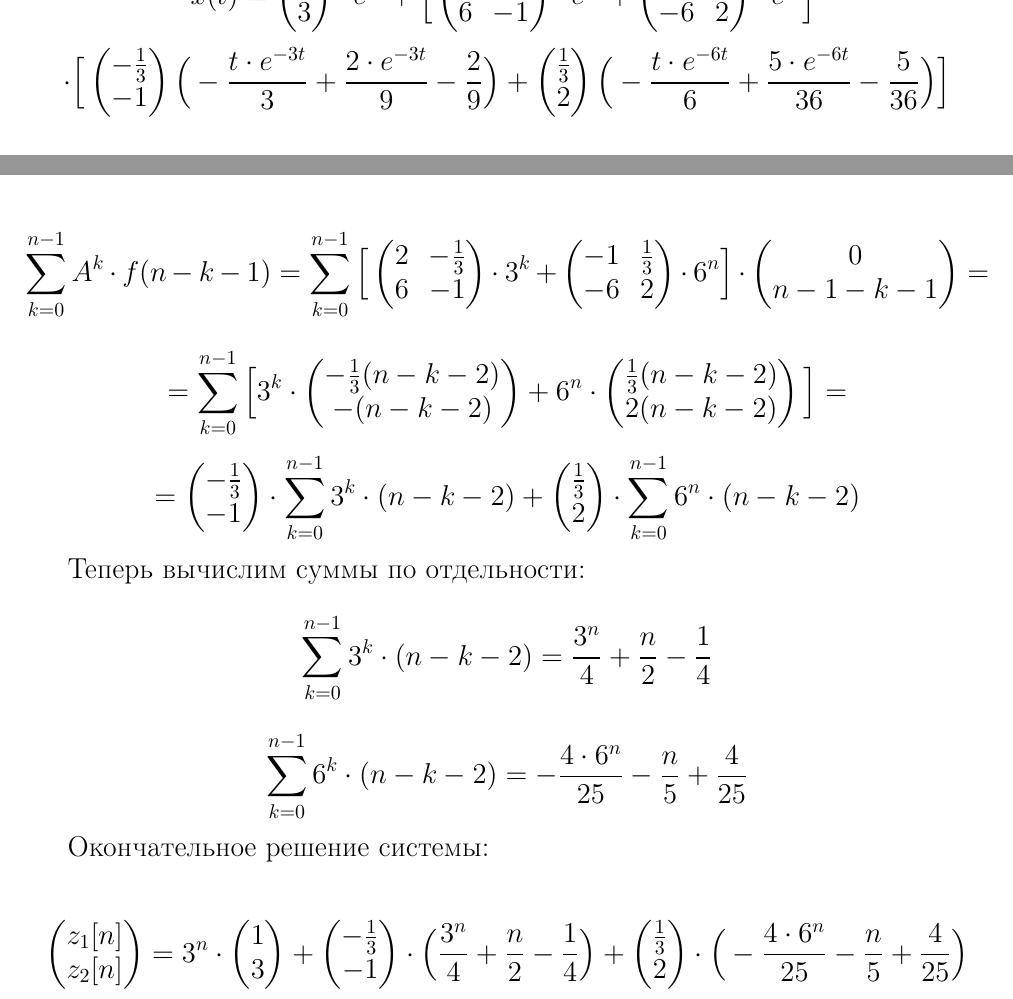
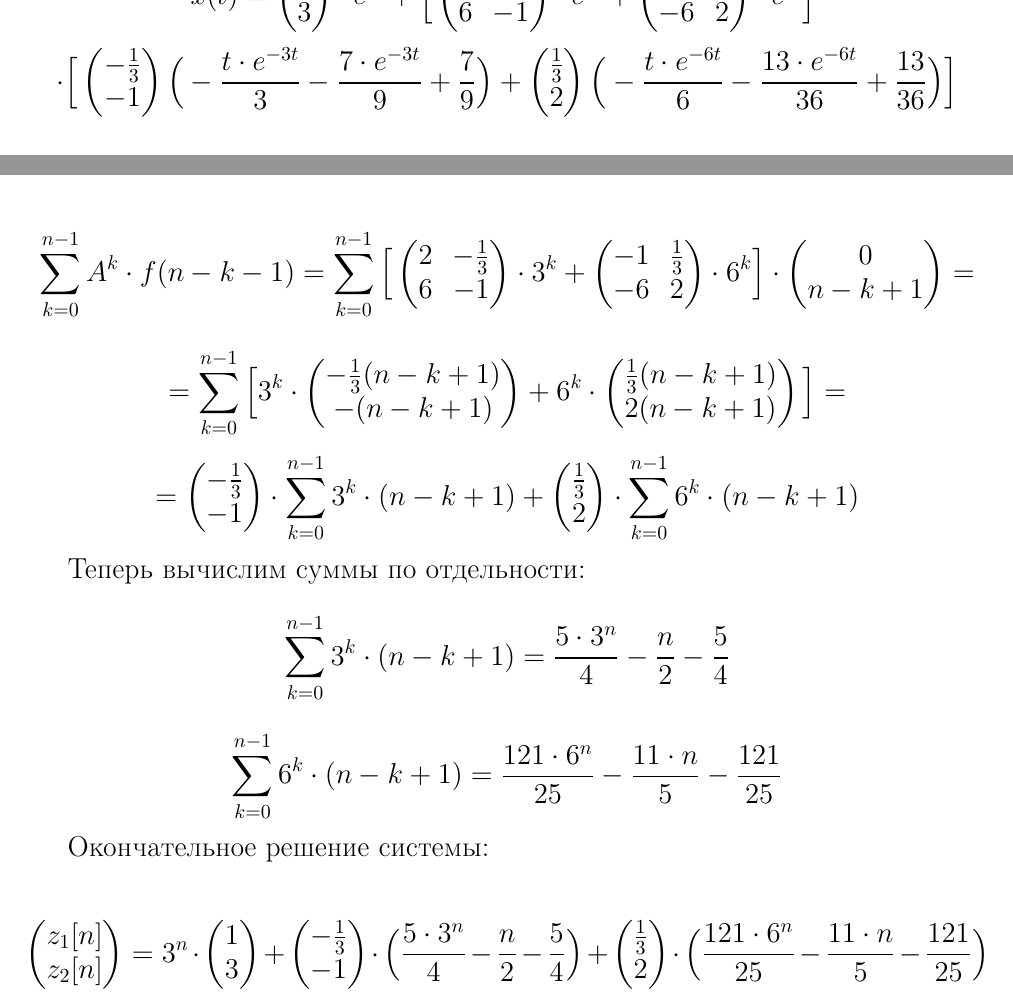
Before and after one commit to lamtev/compmaths-ets, a LaTeX document (et5/et5.tex): two parts of pages 4 and 5 of 5, joined at a grey line, cut so that both start at the same text. Compiled offline with pdfLaTeX.

Commit message:
some fixes

```diff
--- a/et5/et5.tex
+++ b/et5/et5.tex
@@ -226,6 +226,6 @@ e^{At} \cdot x_0 = e^{At} \cdot \begin{pmatrix}
 \end{displaymath}
 \begin{displaymath}
-\int_0^t (\tau - 1) \cdot e^{-6 \tau} \cdot d \tau = - \frac{t \cdot e^{-6t}}{6} + \frac{5 \cdot e^{-6t}}{36} - \frac{5}{36}
+\int_0^t (\tau + 2) \cdot e^{-6 \tau} \cdot d \tau = - \frac{t \cdot e^{-6t}}{6} - \frac{13 \cdot e^{-6t}}{36} + \frac{13}{36}
 \end{displaymath}
 
 Получим общее решение:
@@ -251,11 +251,11 @@ x(t) =
 - \frac{1}{3}
 \\
 - 1
-\end{pmatrix} \Big ( - \frac{t \cdot e^{-3t}}{3} + \frac{2 \cdot e^{-3t}}{9} - \frac{2}{9} \Big ) + \begin{pmatrix}
+\end{pmatrix} \Big ( - \frac{t \cdot e^{-3t}}{3} - \frac{7 \cdot e^{-3t}}{9} + \frac{7}{9} \Big ) + \begin{pmatrix}
 \frac{1}{3}
 \\
 2
-\end{pmatrix} \Big ( - \frac{t \cdot e^{-6t}}{6} + \frac{5 \cdot e^{-6t}}{36} - \frac{5}{36} \Big) \Big ]
+\end{pmatrix} \Big ( - \frac{t \cdot e^{-6t}}{6} - \frac{13 \cdot e^{-6t}}{36} + \frac{13}{36} \Big) \Big ]
 \end{displaymath}
 \subsection{Разностное уравнение}
 
@@ -391,22 +391,22 @@ A^n \cdot z_0 = A^n \cdot \begin{pmatrix}
 -1 & \frac{1}{3}
 \\
 -6 & 2
-\end{pmatrix} \cdot 6^n \Big ] \cdot \begin{pmatrix}
+\end{pmatrix} \cdot 6^k \Big ] \cdot \begin{pmatrix}
 0
 \\
-n-1-k-1
+n-k+1
 \end{pmatrix} =
 \end{displaymath}
 %%
 \begin{displaymath}
 = \sum_{k=0}^{n-1} \Big [ 3^k \cdot \begin{pmatrix}
-- \frac{1}{3} (n-k-2)
+- \frac{1}{3} (n-k+1)
 \\
-- (n-k-2)
-\end{pmatrix} + 6^n \cdot \begin{pmatrix}
-\frac{1}{3} (n-k-2)
+- (n-k+1)
+\end{pmatrix} + 6^k \cdot \begin{pmatrix}
+\frac{1}{3} (n-k+1)
 \\
-2 (n-k-2)
+2 (n-k+1)
 \end{pmatrix} \Big ] =
 \end{displaymath}
 %%
@@ -415,19 +415,19 @@ n-1-k-1
 - \frac{1}{3}
 \\
 - 1
-\end{pmatrix} \cdot \sum_{k=0}^{n-1} 3^k \cdot (n-k-2)  + \begin{pmatrix}
+\end{pmatrix} \cdot \sum_{k=0}^{n-1} 3^k \cdot (n-k+1)  + \begin{pmatrix}
 \frac{1}{3}
 \\
 2
-\end{pmatrix} \cdot  \sum_{k=0}^{n-1} 6^n \cdot (n-k-2)
+\end{pmatrix} \cdot  \sum_{k=0}^{n-1} 6^k \cdot (n-k+1)
 \end{displaymath}
 
 Теперь вычислим суммы по отдельности:
 \begin{displaymath}
-\sum_{k=0}^{n-1} 3^k \cdot (n-k-2) = \frac{3^n}{4} + \frac{n}{2} - \frac{1}{4}
+\sum_{k=0}^{n-1} 3^k \cdot (n-k+1) = \frac{5 \cdot 3^n}{4} - \frac{n}{2} - \frac{5}{4}
 \end{displaymath}
 \begin{displaymath}
-\sum_{k=0}^{n-1} 6^k \cdot (n-k-2) = -\frac{4 \cdot 6^n}{25} - \frac{n}{5} + \frac{4}{25}
+\sum_{k=0}^{n-1} 6^k \cdot (n-k+1) = \frac{121 \cdot 6^n}{25} - \frac{11 \cdot n}{5} - \frac{121}{25}
 \end{displaymath}
 
 Окончательное решение системы:
@@ -445,11 +445,11 @@ z_2[n]
 - \frac{1}{3}
 \\
 - 1
-\end{pmatrix} \cdot \Big ( \frac{3^n}{4} + \frac{n}{2} - \frac{1}{4} \Big ) + \begin{pmatrix}
+\end{pmatrix} \cdot \Big ( \frac{5 \cdot 3^n}{4} - \frac{n}{2} - \frac{5}{4} \Big ) + \begin{pmatrix}
 \frac{1}{3}
 \\
 2
-\end{pmatrix} \cdot \Big ( -\frac{4 \cdot 6^n}{25} - \frac{n}{5} + \frac{4}{25} \Big )
+\end{pmatrix} \cdot \Big ( \frac{121 \cdot 6^n}{25} - \frac{11 \cdot n}{5} - \frac{121}{25} \Big )
 \end{displaymath}
 
 
```
Also changed, not shown: et5/et5.tex (16 more changed lines).
